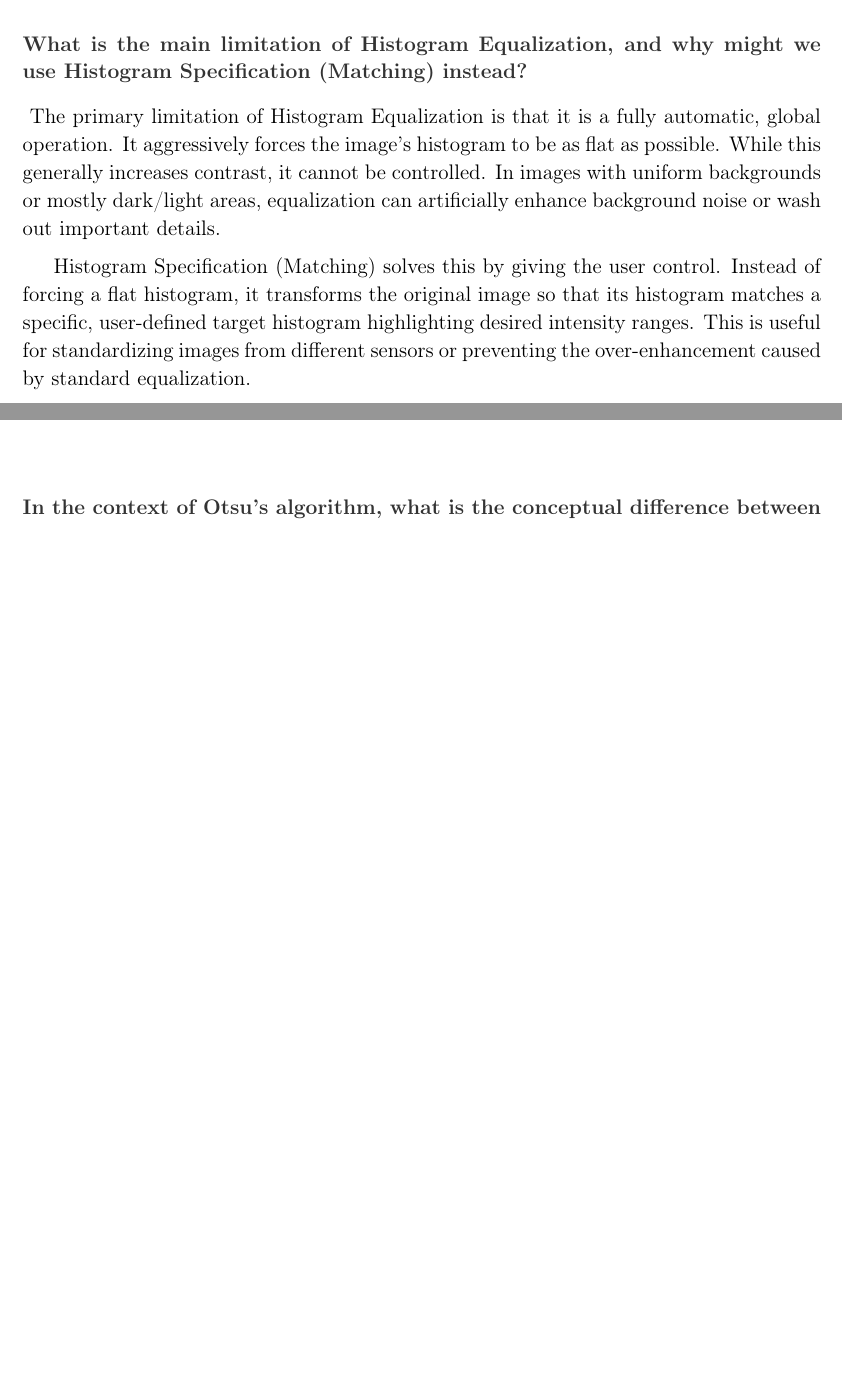
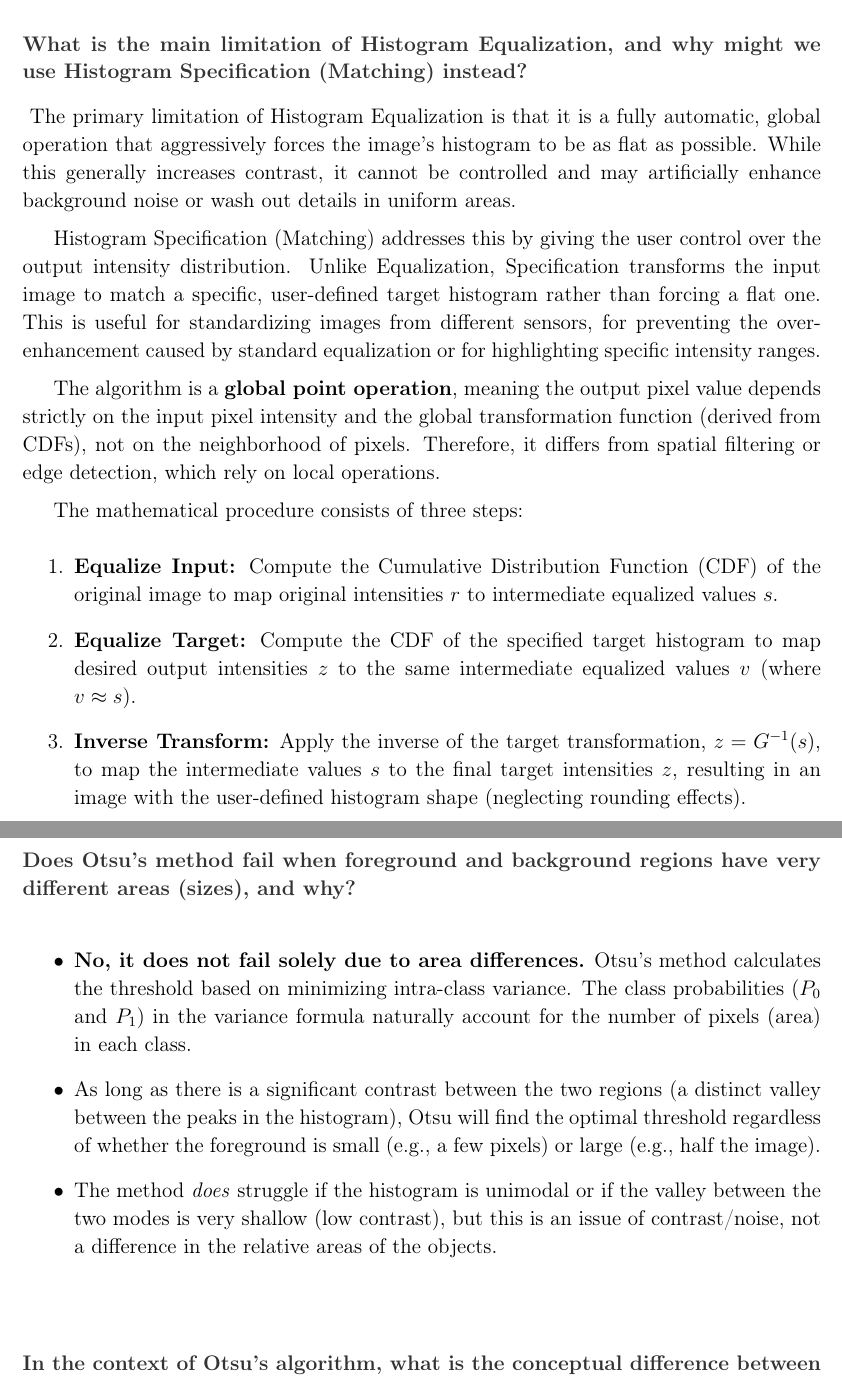
Before and after one commit to nRanzo/computer-vision-prep, a LaTeX document (main.tex, which reads Lectures/Lecture4-5.tex, Lectures/Lecture9.tex): two parts of pages 9 and 18 of 43 before the commit and two parts of pages 9 and 19 of 43 after it, joined at a grey line, cut so that both start at the same text, the shorter picture padded with empty space. Compiled offline with pdfLaTeX.

Commit message:
clarification

```diff
--- a/Lectures/Lecture4-5.tex
+++ b/Lectures/Lecture4-5.tex
@@ -17,9 +17,18 @@ Thresholding: extreme form of contrast stretching used for image segmentation. I
 }
 
 \qa{What is the main limitation of Histogram Equalization, and why might we use Histogram Specification (Matching) instead?}{
-The primary limitation of Histogram Equalization is that it is a fully automatic, global operation. It aggressively forces the image's histogram to be as flat as possible. While this generally increases contrast, it cannot be controlled. In images with uniform backgrounds or mostly dark/light areas, equalization can artificially enhance background noise or wash out important details.
+The primary limitation of Histogram Equalization is that it is a fully automatic, global operation that aggressively forces the image's histogram to be as flat as possible. While this generally increases contrast, it cannot be controlled and may artificially enhance background noise or wash out details in uniform areas.
 
-Histogram Specification (Matching) solves this by giving the user control. Instead of forcing a flat histogram, it transforms the original image so that its histogram matches a specific, user-defined target histogram highlighting desired intensity ranges. This is useful for standardizing images from different sensors or preventing the over-enhancement caused by standard equalization.
+Histogram Specification (Matching) addresses this by giving the user control over the output intensity distribution. Unlike Equalization, Specification transforms the input image to match a specific, user-defined target histogram rather than forcing a flat one. This is useful for standardizing images from different sensors, for preventing the over-enhancement caused by standard equalization or for highlighting specific intensity ranges.
+
+The algorithm is a \textbf{global point operation}, meaning the output pixel value depends strictly on the input pixel intensity and the global transformation function (derived from CDFs), not on the neighborhood of pixels. Therefore, it differs from spatial filtering or edge detection, which rely on local operations.
+
+The mathematical procedure consists of three steps:
+\begin{enumerate}
+    \item \textbf{Equalize Input:} Compute the Cumulative Distribution Function (CDF) of the original image to map original intensities $r$ to intermediate equalized values $s$.
+    \item \textbf{Equalize Target:} Compute the CDF of the specified target histogram to map desired output intensities $z$ to the same intermediate equalized values $v$ (where $v \approx s$).
+    \item \textbf{Inverse Transform:} Apply the inverse of the target transformation, $z = G^{-1}(s)$, to map the intermediate values $s$ to the final target intensities $z$, resulting in an image with the user-defined histogram shape (neglecting rounding effects).
+\end{enumerate}
 }
 
 \qa{Explain the concepts of histogram and its equalization. A) Define an image histogram. B) What is the goal of histogram equalization and why is it useful? C) Outline the procedure for deriving the equalization function, providing an example.}{
--- a/Lectures/Lecture9.tex
+++ b/Lectures/Lecture9.tex
@@ -46,6 +46,14 @@
 Otsu's method evaluates every possible threshold $k$, computes class probabilities and means, and picks the $k$ that maximizes the inter-class variance $\sigma_B^2$. Since the global variance is fixed ($\sigma_G^2 = \sigma_{in}^2 + \sigma_B^2$), maximizing $\sigma_B^2$ is exactly equivalent to minimizing the intra-class variance $\sigma_{in}^2$, giving the optimal separation between the two classes.
 }
 
+\qa{Does Otsu's method fail when foreground and background regions have very different areas (sizes), and why?}{
+\begin{itemize}
+    \item \textbf{No, it does not fail solely due to area differences.} Otsu's method calculates the threshold based on minimizing intra-class variance. The class probabilities ($P_0$ and $P_1$) in the variance formula naturally account for the number of pixels (area) in each class.
+    \item As long as there is a significant contrast between the two regions (a distinct valley between the peaks in the histogram), Otsu will find the optimal threshold regardless of whether the foreground is small (e.g., a few pixels) or large (e.g., half the image).
+    \item The method \textit{does} struggle if the histogram is unimodal or if the valley between the two modes is very shallow (low contrast), but this is an issue of contrast/noise, not a difference in the relative areas of the objects.
+\end{itemize}
+}
+
 \qa{In the context of Otsu's algorithm, what is the conceptual difference between the cumulative mean \texorpdfstring{$m(k)$}{m(k)} and the mean intensity value \texorpdfstring{$m_1(k)$}{m1(k)} for Class 1?}{
 \begin{itemize}
     \item The \textbf{cumulative mean} $m(k) = \sum_{i=0}^{k} i p_i$ calculates the mean up to intensity level $k$, but it is normalized over the \textit{whole} image.
```
Also changed, not shown: Lectures/Lecture13.tex (+1 -1 lines), Lectures/Lecture14.tex (+1 -1 lines).
